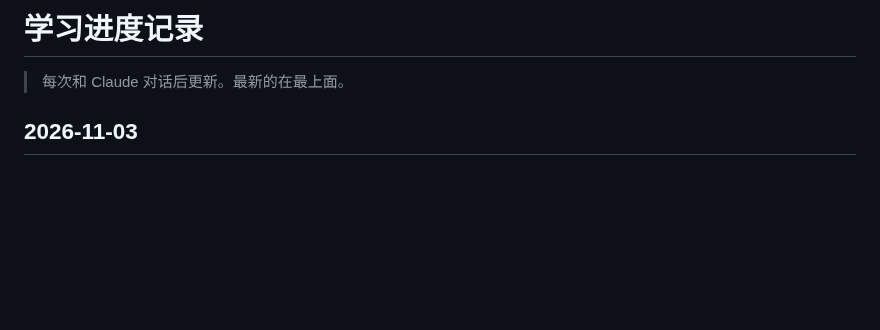
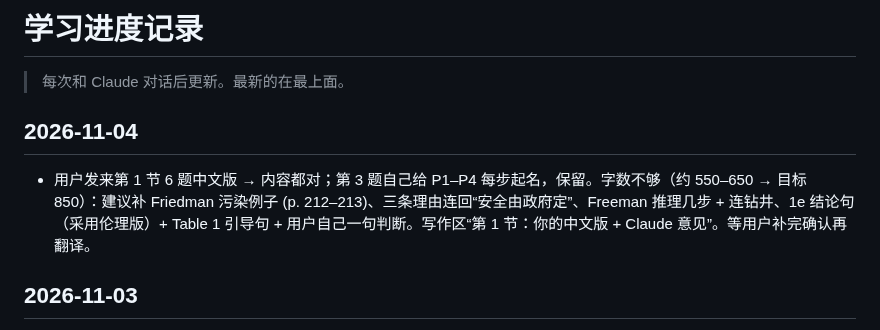
Before and after one commit to dollar3651314/mymba, a Markdown page: docs/progress.md, the part around the change. GitHub-like rendering; blank space fills up the shorter version.

Commit message:
BUSI 1772 论文：第 1 节用户中文版 + 意见
Co-Authored-By: Claude Opus 5.5 <noreply@anthropic.com>
Claude-Session: https://claude.ai/code/session_01GhXFuAnrmgytSsQ1ZW6Uej

```diff
--- a/docs/progress.md
+++ b/docs/progress.md
@@ -1,6 +1,9 @@
 # 学习进度记录
 
 > 每次和 Claude 对话后更新。最新的在最上面。
+
+## 2026-11-04
+- 用户发来第 1 节 6 题中文版 → 内容都对；第 3 题自己给 P1–P4 每步起名，保留。字数不够（约 550–650 → 目标 850）：建议补 Friedman 污染例子 (p. 212–213)、三条理由连回“安全由政府定”、Freeman 推理几步 + 连钻井、1e 结论句（采用伦理版）+ Table 1 引导句 + 用户自己一句判断。写作区“第 1 节：你的中文版 + Claude 意见”。等用户补完确认再翻译。
 
 ## 2026-11-03
 - 用户：“继续辅助我写论文”（BUSI 1772 第 2 题）。10/23 的 5 个判断题还没回答 → 改成**一页大纲**先搭好，今晚第 7 次课（作业辅导）带去问。写作区最上面新增“带读 · 第 2 步”：时间表、大纲（引言约 280 / 第 1 节伦理理论约 850 / 第 2 节讨论约 850 / 结论约 250，每小段写什么、用导读里哪条原话）、参考文献 4–5 篇、**3 个选择题**（立场、不赚钱的安全措施做不做、最想用哪条回应）、今晚问老师的 4 个英文问题（课件怎么引、Friedman 重印版页码、表格算不算字数、Quiz）。
```
Also changed, not shown: content/busi1772/a-workspace.md (+26 -0 lines).
